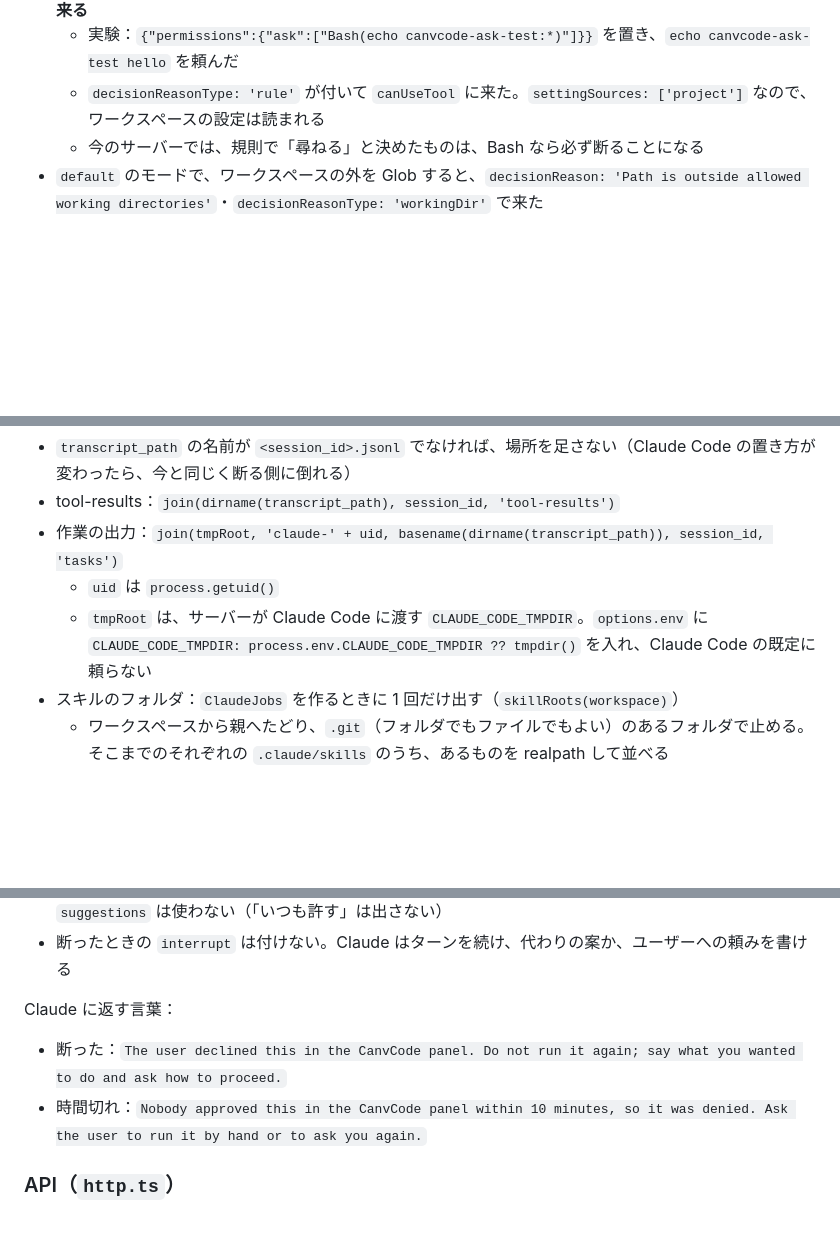
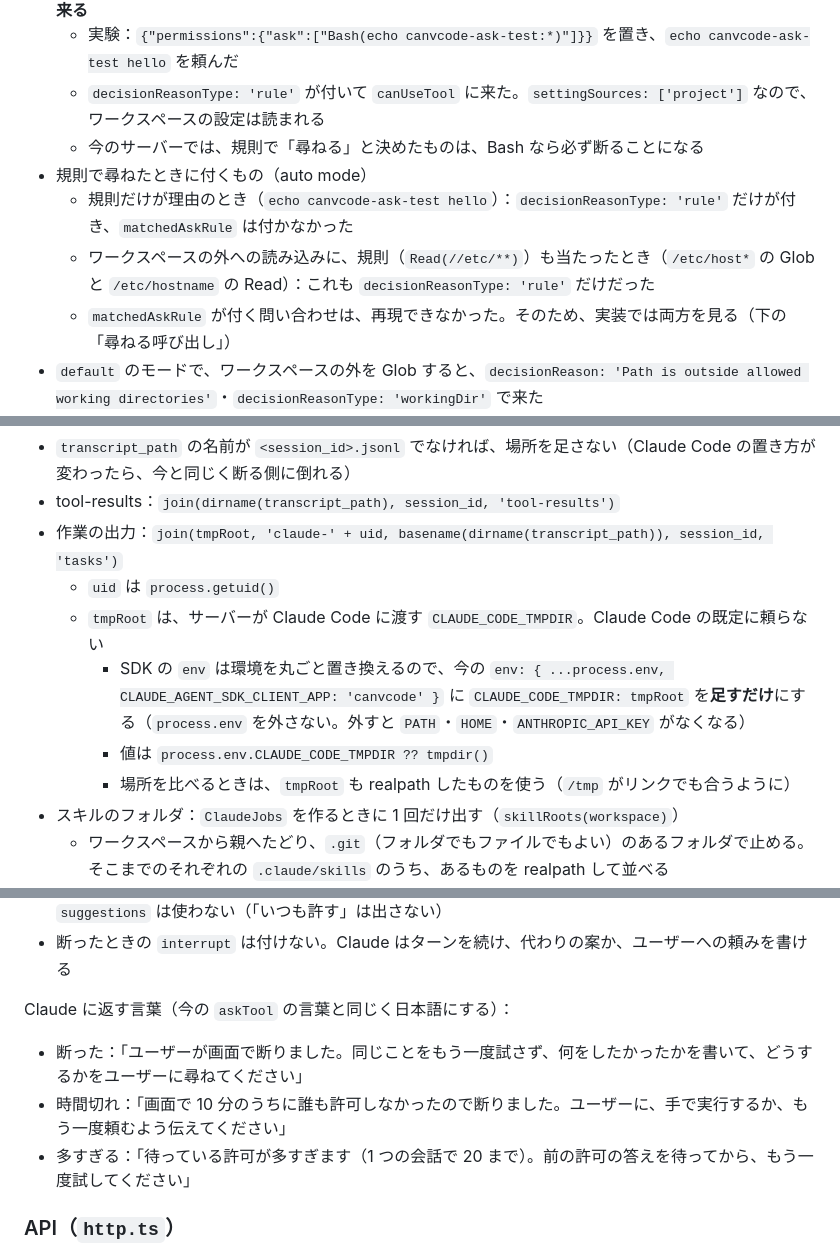
Before and after one commit to ikko1250/canvcode, a Markdown page: docs/claude-permissions-plan.md, 3 parts joined by grey strips. Drawn GitHub-style; blank space fills up the shorter version.

```diff
--- a/docs/claude-permissions-plan.md
+++ b/docs/claude-permissions-plan.md
@@ -57,6 +59,10 @@ Linear の MAI-90。画面の右のパネルから頼む Claude Code（`apps/ser
   - 実験：`{"permissions":{"ask":["Bash(echo canvcode-ask-test:*)"]}}` を置き、`echo canvcode-ask-test hello` を頼んだ
   - `decisionReasonType: 'rule'` が付いて `canUseTool` に来た。`settingSources: ['project']` なので、ワークスペースの設定は読まれる
   - 今のサーバーでは、規則で「尋ねる」と決めたものは、Bash なら必ず断ることになる
+- 規則で尋ねたときに付くもの（auto mode）
+  - 規則だけが理由のとき（`echo canvcode-ask-test hello`）：`decisionReasonType: 'rule'` だけが付き、`matchedAskRule` は付かなかった
+  - ワークスペースの外への読み込みに、規則（`Read(//etc/**)`）も当たったとき（`/etc/host*` の Glob と `/etc/hostname` の Read）：これも `decisionReasonType: 'rule'` だけだった
+  - `matchedAskRule` が付く問い合わせは、再現できなかった。そのため、実装では両方を見る（下の「尋ねる呼び出し」）
 - `default` のモードで、ワークスペースの外を Glob すると、`decisionReason: 'Path is outside allowed working directories'`・`decisionReasonType: 'workingDir'` で来た
 - **問い合わせを待っているあいだに `interrupt()` すると、`signal` がすぐ abort される**
   - そのツールは「The user doesn't want to proceed…」で断られ、ターンは `error_during_execution` で終わる
@@ -120,7 +126,10 @@ export interface Guard {
 - tool-results：`join(dirname(transcript_path), session_id, 'tool-results')`
 - 作業の出力：`join(tmpRoot, 'claude-' + uid, basename(dirname(transcript_path)), session_id, 'tasks')`
   - `uid` は `process.getuid()`
-  - `tmpRoot` は、サーバーが Claude Code に渡す `CLAUDE_CODE_TMPDIR`。`options.env` に `CLAUDE_CODE_TMPDIR: process.env.CLAUDE_CODE_TMPDIR ?? tmpdir()` を入れ、Claude Code の既定に頼らない
+  - `tmpRoot` は、サーバーが Claude Code に渡す `CLAUDE_CODE_TMPDIR`。Claude Code の既定に頼らない
+    - SDK の `env` は環境を丸ごと置き換えるので、今の `env: { ...process.env, CLAUDE_AGENT_SDK_CLIENT_APP: 'canvcode' }` に `CLAUDE_CODE_TMPDIR: tmpRoot` を**足すだけ**にする（`process.env` を外さない。外すと `PATH`・`HOME`・`ANTHROPIC_API_KEY` がなくなる）
+    - 値は `process.env.CLAUDE_CODE_TMPDIR ?? tmpdir()`
+    - 場所を比べるときは、`tmpRoot` も realpath したものを使う（`/tmp` がリンクでも合うように）
 - スキルのフォルダ：`ClaudeJobs` を作るときに 1 回だけ出す（`skillRoots(workspace)`）
   - ワークスペースから親へたどり、`.git`（フォルダでもファイルでもよい）のあるフォルダで止める。そこまでのそれぞれの `.claude/skills` のうち、あるものを realpath して並べる
   - `.git` が見つからなければ、ワークスペースのものだけにする。Claude Code が根の外まで読む場合は断る側に倒れる。git がないときの Claude Code の動きは、まだ確かめていない
@@ -233,10 +255,11 @@ export interface ThreadInfo extends ThreadSummary {
 - `defaultToNo` は画面に渡し、許可のボタンにフォーカスを置かない。`suppressAlwaysAllowRule` と `suggestions` は使わない（「いつも許す」は出さない）
 - 断ったときの `interrupt` は付けない。Claude はターンを続け、代わりの案か、ユーザーへの頼みを書ける
 
-Claude に返す言葉：
+Claude に返す言葉（今の `askTool` の言葉と同じく日本語にする）：
 
-- 断った：`The user declined this in the CanvCode panel. Do not run it again; say what you wanted to do and ask how to proceed.`
-- 時間切れ：`Nobody approved this in the CanvCode panel within 10 minutes, so it was denied. Ask the user to run it by hand or to ask you again.`
+- 断った：「ユーザーが画面で断りました。同じことをもう一度試さず、何をしたかったかを書いて、どうするかをユーザーに尋ねてください」
+- 時間切れ：「画面で 10 分のうちに誰も許可しなかったので断りました。ユーザーに、手で実行するか、もう一度頼むよう伝えてください」
+- 多すぎる：「待っている許可が多すぎます（1 つの会話で 20 まで）。前の許可の答えを待ってから、もう一度試してください」
 
 ### API（`http.ts`）
 
```
Also changed, not shown: other parts of docs/claude-permissions-plan.md (+40 -26 lines).
